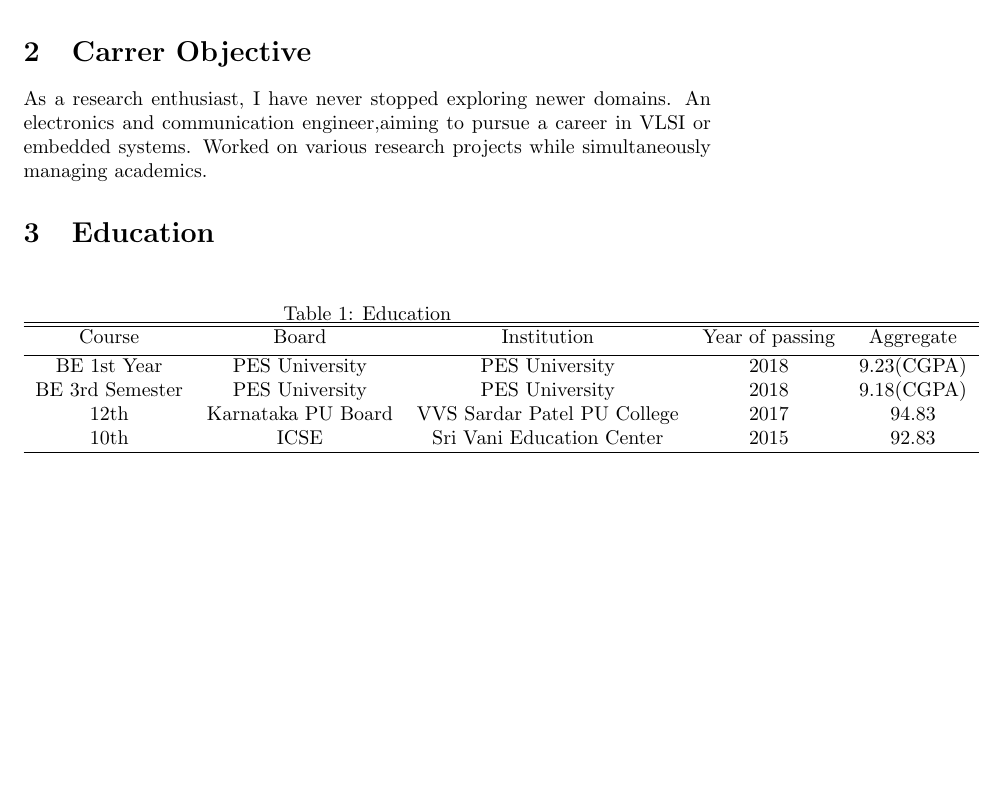
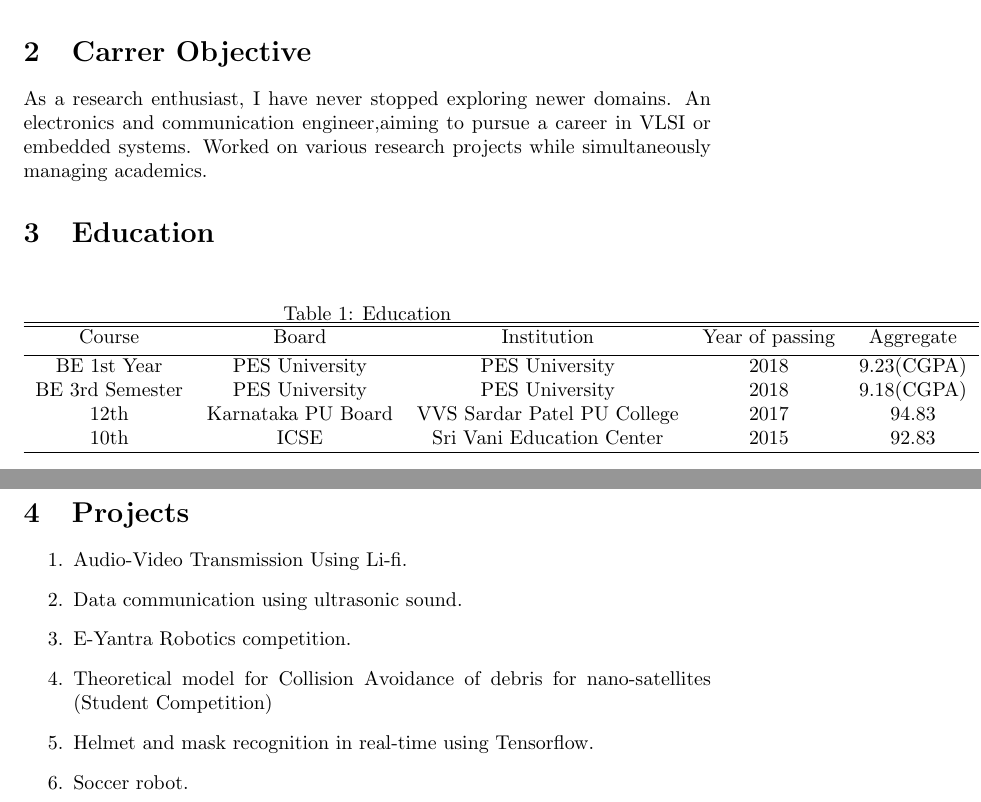
Before and after one commit to rshreyas32/ShreyasR_Resume, a LaTeX CV (resume.tex): part of the page before the commit and two parts of pages 1 and 2 of 2 after it, the two joined at a grey line, cut so that both start at the same text, the shorter picture padded with empty space. Compiled offline with pdfLaTeX.

Commit message:
Projects

```diff
--- a/resume.tex
+++ b/resume.tex
@@ -45,5 +45,16 @@
 		\label{table:nonlin}
 	\end{table}
 
+	%Section 4
+	\section{Projects}
+	\begin{enumerate}
+		\item Audio-Video Transmission Using Li-fi.
+		\item Data communication using ultrasonic sound.
+		\item E-Yantra Robotics competition.
+		\item Theoretical model for Collision Avoidance of debris for nano-satellites (Student Competition)
+		\item Helmet and mask recognition in real-time using Tensorflow.
+		\item Soccer robot.
+	\end{enumerate}
+
 
 \end{document}
```
Also changed, not shown: resume.pdf, 3 other files.
